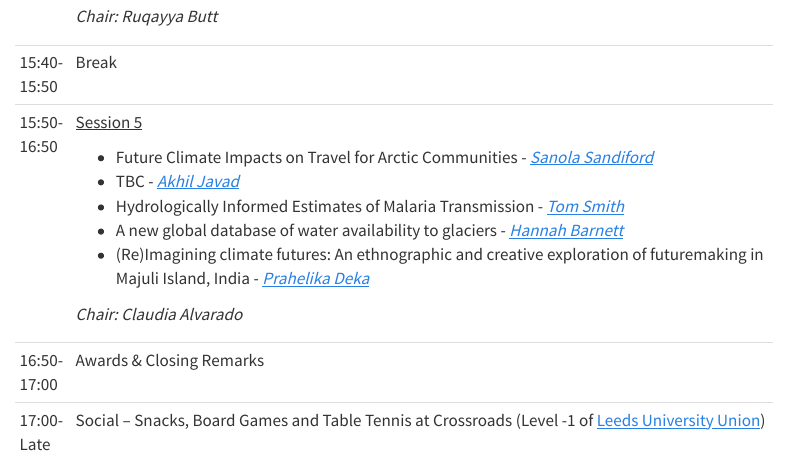
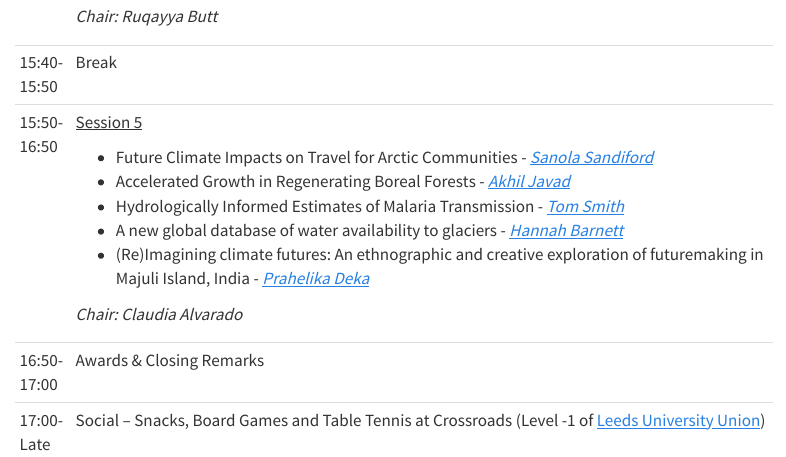
Before and after one commit to davi-gressler/SoG_PGR_Conference_Website, a Quarto document (about.qmd): the page in a window 1100 px wide, from 2090 px down. Rendered offline with R 4.5, knitr and Pandoc in place of Quarto, with nearby package versions; menus at the side of the page are left out.

Commit message:
update title

```diff
--- a/about.qmd
+++ b/about.qmd
@@ -83,7 +83,7 @@ title: "Programme"
 | 15:50-16:50 | [Session 5]{.underline}                                                                                                                                                                                                                                                            |
 |             |                                                                                                                                                                                                                                                                                    |
 |             | - Future Climate Impacts on Travel for Arctic Communities - [*Sanola Sandiford*](presenters.qmd#sec-sanola-sandiford-egc)                                                                                                                                                          |
-|             | - TBC - [*Akhil Javad*](presenters.qmd#sec-akhil-javad-egc)                                                                                                                                                                                                                        |
+|             | - Accelerated Growth in Regenerating Boreal Forests - [*Akhil Javad*](presenters.qmd#sec-akhil-javad-egc)                                                                                                                                                                          |
 |             | - Hydrologically Informed Estimates of Malaria Transmission - [*Tom Smith*](presenters.qmd#sec-tom-smith-rbpm)                                                                                                                                                                     |
 |             | - A new global database of water availability to glaciers - [*Hannah Barnett*](presenters.qmd#sec-hannah-barnett-rbpm)                                                                                                                                                             |
 |             | - (Re)Imagining climate futures: An ethnographic and creative exploration of futuremaking in Majuli Island, India - [*Prahelika Deka*](presenters.qmd#sec-prahelika-deka-sjcc)                                                                                                     |
```
